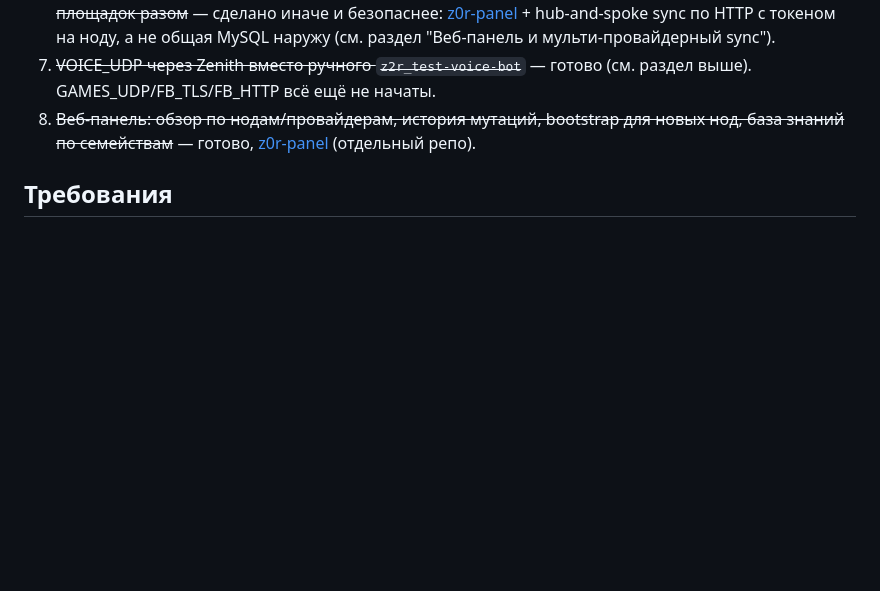
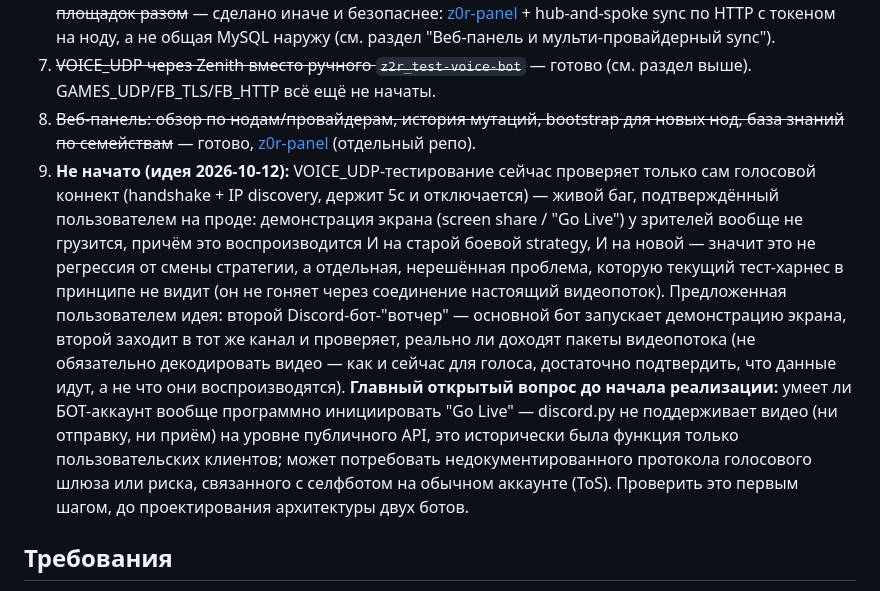
Before and after one commit to scp-oss/Zenith, a Markdown page: README.md, the part around the change. Rendered like a GitHub page; blank space fills up the shorter version.

Commit message:
Roadmap: add screen-share detection as a not-started idea
Live bug, confirmed by user 2026-10-12: screen share never loads for
viewers, reproduces on both the old and new VOICE_UDP strategy -- not a
regression from today's strategy change, a separate gap the current
test harness cannot see at all (it never pushes a real video stream
through the connection, just holds voice-only for 5s).

```diff
--- a/README.md
+++ b/README.md
@@ -436,6 +436,26 @@ sudo venv/bin/python3 host_tune.py --profile YT_TLS \
 8. ~~Веб-панель: обзор по нодам/провайдерам, история мутаций, bootstrap
    для новых нод, база знаний по семействам~~ — готово,
    [z0r-panel](https://github.com/scp-oss/z0r-panel) (отдельный репо).
+9. **Не начато (идея 2026-10-12):** VOICE_UDP-тестирование сейчас проверяет
+   только сам голосовой коннект (handshake + IP discovery, держит 5с и
+   отключается) — живой баг, подтверждённый пользователем на проде:
+   демонстрация экрана (screen share / "Go Live") у зрителей вообще не
+   грузится, причём это воспроизводится И на старой боевой strategy, И на
+   новой — значит это не регрессия от смены стратегии, а отдельная,
+   нерешённая проблема, которую текущий тест-харнес в принципе не видит
+   (он не гоняет через соединение настоящий видеопоток). Предложенная
+   пользователем идея: второй Discord-бот-"вотчер" — основной бот
+   запускает демонстрацию экрана, второй заходит в тот же канал и
+   проверяет, реально ли доходят пакеты видеопотока (не обязательно
+   декодировать видео — как и сейчас для голоса, достаточно подтвердить,
+   что данные идут, а не что они воспроизводятся). **Главный открытый
+   вопрос до начала реализации:** умеет ли БОТ-аккаунт вообще
+   программно инициировать "Go Live" — discord.py не поддерживает
+   видео (ни отправку, ни приём) на уровне публичного API, это
+   исторически была функция только пользовательских клиентов; может
+   потребовать недокументированного протокола голосового шлюза или
+   риска, связанного с селфботом на обычном аккаунте (ToS). Проверить
+   это первым шагом, до проектирования архитектуры двух ботов.
 
 ## Требования
 
```
